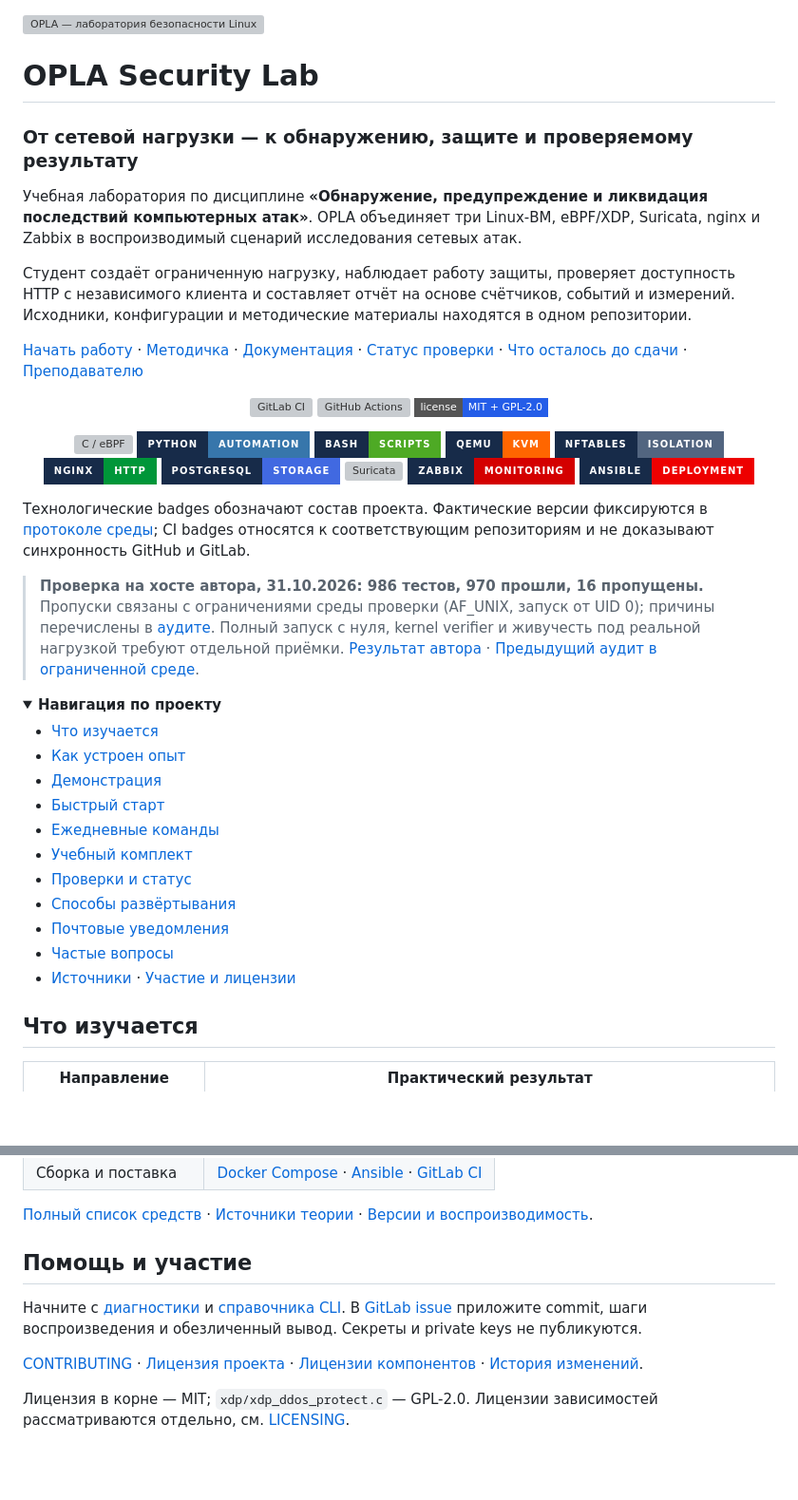
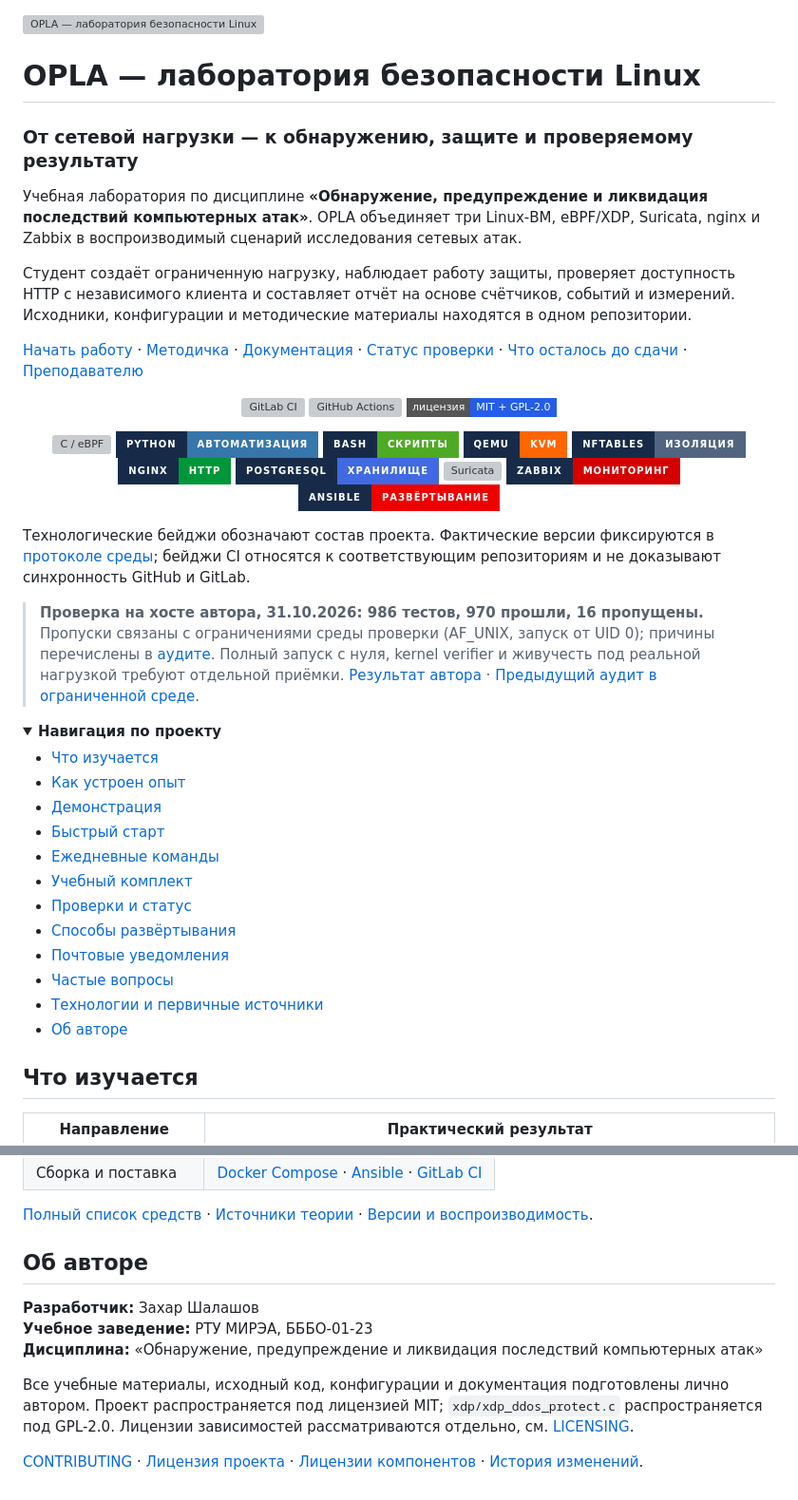
Before and after one commit to zackshal/opla-security-lab, a Markdown page: README.md, 2 parts joined by grey strips. Shown at 95% size. GitHub-like rendering; folded sections open; badges without logos; blank space fills up the shorter version; grey boxes are pictures that could not be loaded.

Commit message:
docs: перевод README на русский

```diff
--- a/README.md
+++ b/README.md
@@ -1,6 +1,6 @@
 ![OPLA — лаборатория безопасности Linux](assets/demo/banner.svg)
 
-# OPLA Security Lab
+# OPLA — лаборатория безопасности Linux
 
 ### От сетевой нагрузки — к обнаружению, защите и проверяемому результату
 
@@ -22,23 +22,23 @@ Suricata, nginx и Zabbix в воспроизводимый сценарий и
 
 [![GitLab CI](https://gitlab.com/k3rnel_co0n/opla-security-lab/badges/main/pipeline.svg)](https://gitlab.com/k3rnel_co0n/opla-security-lab/-/pipelines)
 [![GitHub Actions](https://github.com/zackshal/opla-security-lab/actions/workflows/check.yml/badge.svg)](https://github.com/zackshal/opla-security-lab/actions/workflows/check.yml)
-[![License](https://img.shields.io/badge/license-MIT_%2B_GPL--2.0-245de8?style=flat-square)](LICENSING.md)
+[![Лицензия](https://img.shields.io/badge/лицензия-MIT_%2B_GPL--2.0-245de8?style=flat-square)](LICENSING.md)
 
 [![C / eBPF](https://img.shields.io/badge/C%20%2F%20eBPF-XDP-245de8?style=for-the-badge&labelColor=172b49&logo=c&logoColor=white)](xdp/README.md)
-[![Python](https://img.shields.io/badge/Python-automation-3776AB?style=for-the-badge&labelColor=172b49&logo=python&logoColor=white)](bin/)
-[![Bash](https://img.shields.io/badge/Bash-scripts-4EAA25?style=for-the-badge&labelColor=172b49&logo=gnubash&logoColor=white)](bin/)
+[![Python](https://img.shields.io/badge/Python-автоматизация-3776AB?style=for-the-badge&labelColor=172b49&logo=python&logoColor=white)](bin/)
+[![Bash](https://img.shields.io/badge/Bash-скрипты-4EAA25?style=for-the-badge&labelColor=172b49&logo=gnubash&logoColor=white)](bin/)
 [![QEMU](https://img.shields.io/badge/QEMU-KVM-FF6600?style=for-the-badge&labelColor=172b49&logo=qemu&logoColor=white)](docs/architecture.md)
-[![nftables](https://img.shields.io/badge/nftables-isolation-526580?style=for-the-badge&labelColor=172b49)](docs/security-model.md)
+[![nftables](https://img.shields.io/badge/nftables-изоляция-526580?style=for-the-badge&labelColor=172b49)](docs/security-model.md)
 [![nginx](https://img.shields.io/badge/nginx-HTTP-009639?style=for-the-badge&labelColor=172b49&logo=nginx&logoColor=white)](docs/methodology.md)
-[![PostgreSQL](https://img.shields.io/badge/PostgreSQL-storage-4169E1?style=for-the-badge&labelColor=172b49&logo=postgresql&logoColor=white)](monitoring/README.md)
+[![PostgreSQL](https://img.shields.io/badge/PostgreSQL-хранилище-4169E1?style=for-the-badge&labelColor=172b49&logo=postgresql&logoColor=white)](monitoring/README.md)
 [![Suricata](https://img.shields.io/badge/Suricata-IDS%20%2F%20IPS-EF3B2D?style=for-the-badge&labelColor=172b49)](docs/user-guide/commands.md)
-[![Zabbix](https://img.shields.io/badge/Zabbix-monitoring-D40000?style=for-the-badge&labelColor=172b49&logo=zabbix&logoColor=white)](docs/zabbix-guide.md)
-[![Ansible](https://img.shields.io/badge/Ansible-deployment-EE0000?style=for-the-badge&labelColor=172b49&logo=ansible&logoColor=white)](ansible/README.md)
+[![Zabbix](https://img.shields.io/badge/Zabbix-мониторинг-D40000?style=for-the-badge&labelColor=172b49&logo=zabbix&logoColor=white)](docs/zabbix-guide.md)
+[![Ansible](https://img.shields.io/badge/Ansible-развёртывание-EE0000?style=for-the-badge&labelColor=172b49&logo=ansible&logoColor=white)](ansible/README.md)
 
 </div>
 
-Технологические badges обозначают состав проекта. Фактические версии
-фиксируются в [протоколе среды](docs/versions.md); CI badges относятся к
+Технологические бейджи обозначают состав проекта. Фактические версии
+фиксируются в [протоколе среды](docs/versions.md); бейджи CI относятся к
 соответствующим репозиториям и не доказывают синхронность GitHub и GitLab.
 
 > **Проверка на хосте автора, 31.10.2026: 986 тестов, 970 прошли, 16 пропущены.**
@@ -51,7 +51,6 @@ Suricata, nginx и Zabbix в воспроизводимый сценарий и
 <details>
 <summary><strong>Навигация по проекту</strong></summary>
 
-
 - [Что изучается](#что-изучается)
 - [Как устроен опыт](#как-устроен-опыт)
 - [Демонстрация](#демонстрация)
@@ -62,7 +61,8 @@ Suricata, nginx и Zabbix в воспроизводимый сценарий и
 - [Способы развёртывания](#способы-развёртывания)
 - [Почтовые уведомления](#почтовые-уведомления)
 - [Частые вопросы](#частые-вопросы)
-- [Источники](#технологии-и-первичные-источники) · [Участие и лицензии](#помощь-и-участие)
+- [Технологии и первичные источники](#технологии-и-первичные-источники)
+- [Об авторе](#об-авторе)
 
 </details>
 
@@ -396,16 +396,16 @@ Git pull обновляет исходники; пользовательский
 [Полный список средств](docs/software.md) · [Источники теории](docs/sources.md) ·
 [Версии и воспроизводимость](docs/versions.md).
 
-## Помощь и участие
+## Об авторе
 
-Начните с [диагностики](docs/operations.md) и [справочника CLI](docs/user-guide/commands.md).
-В [GitLab issue](https://gitlab.com/k3rnel_co0n/opla-security-lab/-/issues) приложите
-commit, шаги воспроизведения и обезличенный вывод. Секреты и private keys не публикуются.
+**Разработчик:** Захар Шалашов
+**Учебное заведение:** РТУ МИРЭА, БББО-01-23
+**Дисциплина:** «Обнаружение, предупреждение и ликвидация последствий компьютерных атак»
 
-[CONTRIBUTING](CONTRIBUTING.md) ·
-[Лицензия проекта](LICENSE) · [Лицензии компонентов](LICENSING.md) ·
-[История изменений](docs/CHANGELOG.md).
+Все учебные материалы, исходный код, конфигурации и документация подготовлены
+лично автором. Проект распространяется под лицензией MIT; `xdp/xdp_ddos_protect.c`
+распространяется под GPL-2.0. Лицензии зависимостей рассматриваются отдельно,
+см. [LICENSING](LICENSING.md).
 
-
-Лицензия в корне — MIT; `xdp/xdp_ddos_protect.c` — GPL-2.0. Лицензии
-зависимостей рассматриваются отдельно, см. [LICENSING](LICENSING.md).
+[CONTRIBUTING](CONTRIBUTING.md) · [Лицензия проекта](LICENSE) ·
+[Лицензии компонентов](LICENSING.md) · [История изменений](docs/CHANGELOG.md).
```
